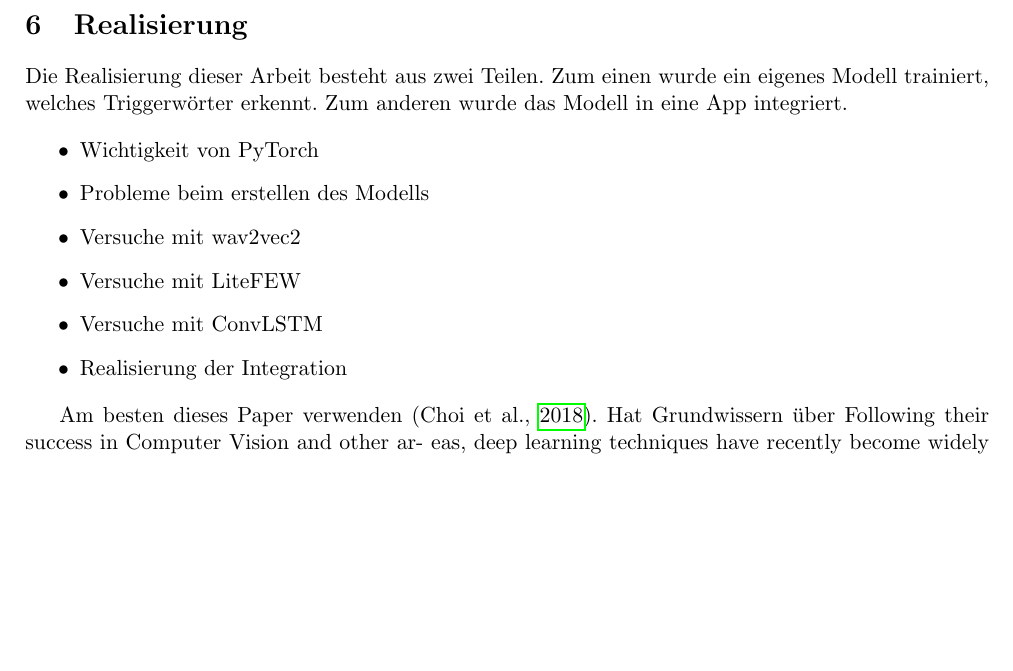
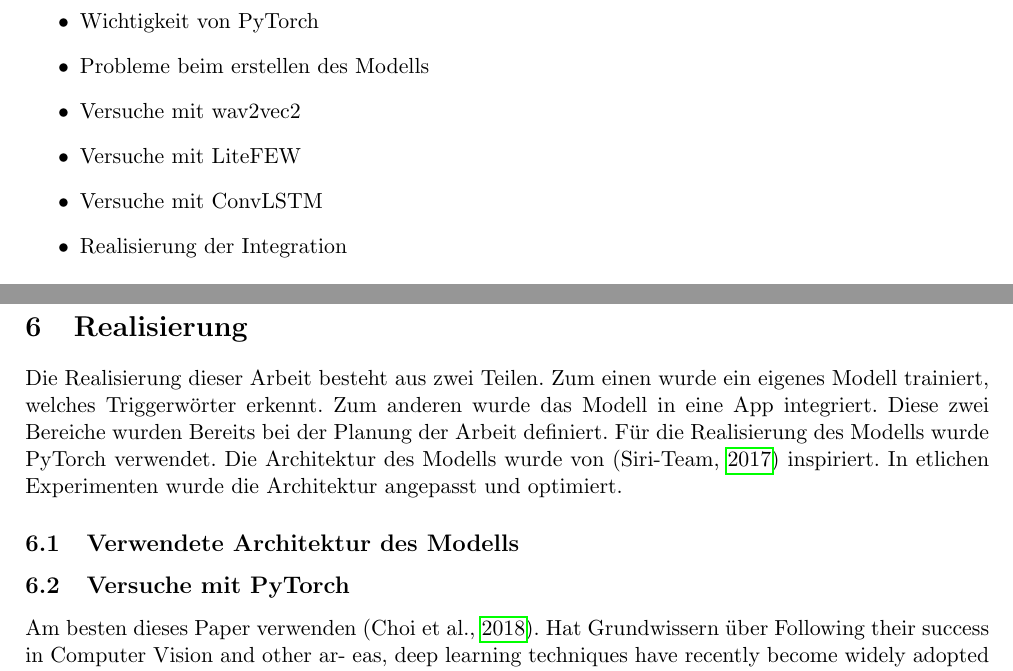
Before and after one commit to RubenNunez/ba-thesis-voicetrigger-in-mobileapps, a LaTeX document (main.tex): part of page 25 of 35 before the commit and two parts of pages 24 and 26 of 36 after it, the two joined at a grey line, cut so that both start at the same text, the shorter picture padded with empty space. Compiled offline with pdfLaTeX.

Commit message:
add steps for realization

```diff
--- a/main.tex
+++ b/main.tex
@@ -1143,6 +1143,14 @@ recently become widely adopted in Music Information Retrieval (MIR) research
 
 \subsection{Forschungsmethoden (falls anwendbar)}
 \begin{itemize}
+	\item Wichtigkeit von PyTorch
+	\item Probleme beim erstellen des Modells
+	\item Versuche mit wav2vec2
+	\item Versuche mit LiteFEW
+	\item Versuche mit ConvLSTM
+	\item Realisierung der Integration
+\end{itemize}
+\begin{itemize}
 	\item Erwägung von Benutzertests, um zu prüfen, wie intuitiv und effizient die Spracherkennungsfunktion ist.
 	\item Interviews mit potenziellen Nutzern der App, um ihre Anforderungen und Erwartungen in Bezug auf Spracherkennung zu verstehen.
 \end{itemize}
@@ -1168,15 +1176,15 @@ recently become widely adopted in Music Information Retrieval (MIR) research
 \newpage \section{Realisierung}
 Die Realisierung dieser Arbeit besteht aus zwei Teilen. Zum einen wurde ein eigenes Modell
 trainiert, welches Triggerwörter erkennt. Zum anderen wurde das Modell in eine App integriert.
+Diese zwei Bereiche wurden Bereits bei der Planung der Arbeit definiert. Für die Realisierung
+des Modells wurde PyTorch verwendet. Die Architektur des Modells wurde von (\cite{siri2017hey})
+inspiriert. In etlichen Experimenten wurde die Architektur angepasst und optimiert.
 
-\begin{itemize}
-	\item Wichtigkeit von PyTorch
-	\item Probleme beim erstellen des Modells
-	\item Versuche mit wav2vec2
-	\item Versuche mit LiteFEW
-	\item Versuche mit ConvLSTM
-	\item Realisierung der Integration
-\end{itemize}
+\subsection{Verwendete Architektur des Modells}
+
+\subsection{Versuche mit PyTorch}
+
+
 
 
 Am besten dieses Paper verwenden (\cite{choi2018tutorial}). Hat Grundwissern über
```
Also changed, not shown: out/main.pdf.
